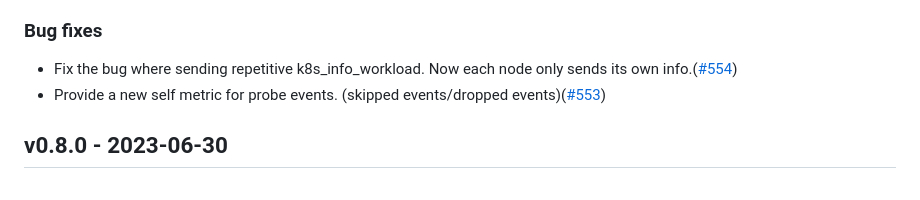
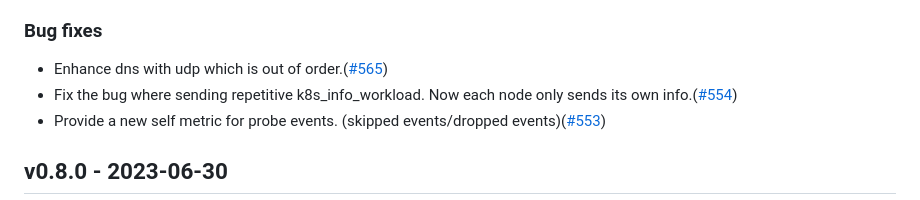
Before and after one commit to KindlingProject/kindling, a Markdown page: CHANGELOG.md, the part around the change. Rendered like a GitHub page.

Commit message:
Add ChangeLog
Signed-off-by: huxiangyuan <huxiangyuan@harmonycloud.cn>

```diff
--- a/CHANGELOG.md
+++ b/CHANGELOG.md
@@ -10,6 +10,7 @@
 - Optimized the `networkanalyzer` component of the probe analyzer by utilizing Go's goroutines, enabling concurrent execution. ([#558](https://github.com/KindlingProject/kindling/pull/558))
 
 ### Bug fixes
+- Enhance dns with udp which is out of order.([#565](https://github.com/KindlingProject/kindling/pull/565))
 - Fix the bug where sending repetitive k8s_info_workload. Now each node only sends its own info.([#554](https://github.com/KindlingProject/kindling/pull/554))
 - Provide a new self metric for probe events. (skipped events/dropped events)([#553](https://github.com/KindlingProject/kindling/pull/553))
 
```
